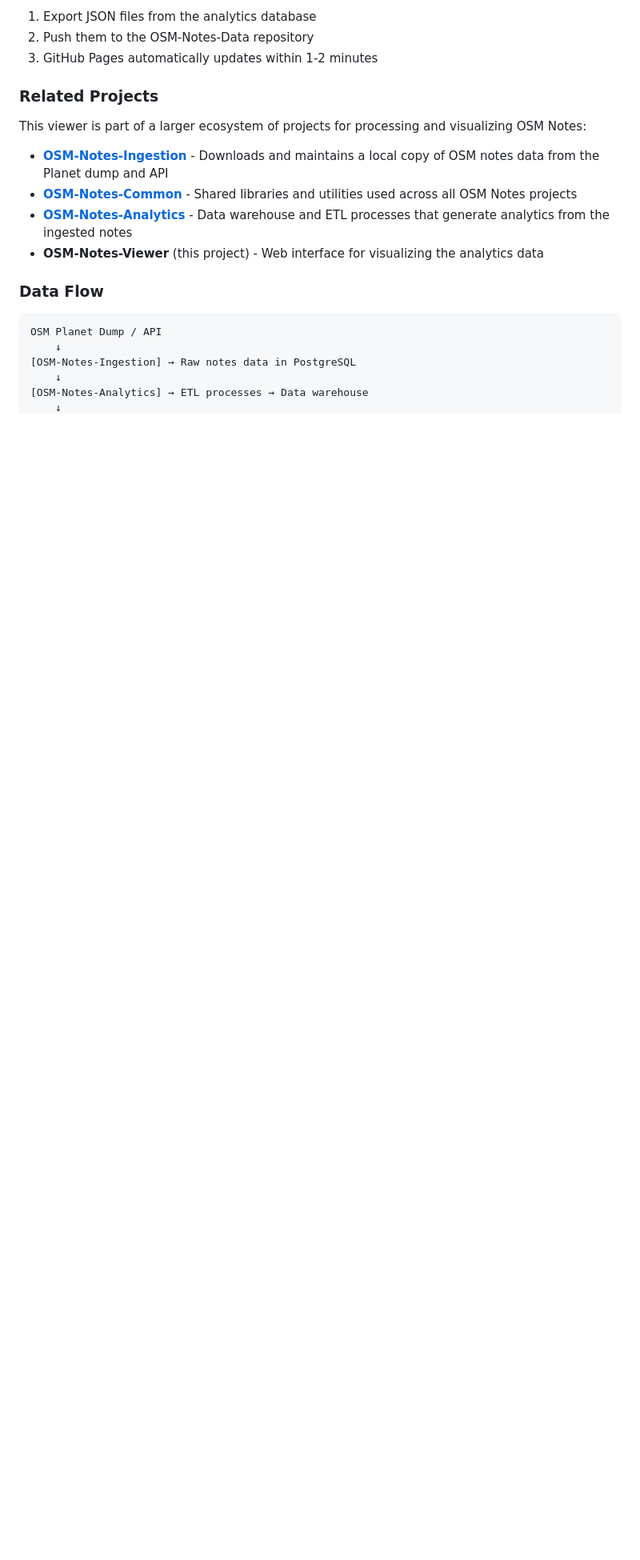
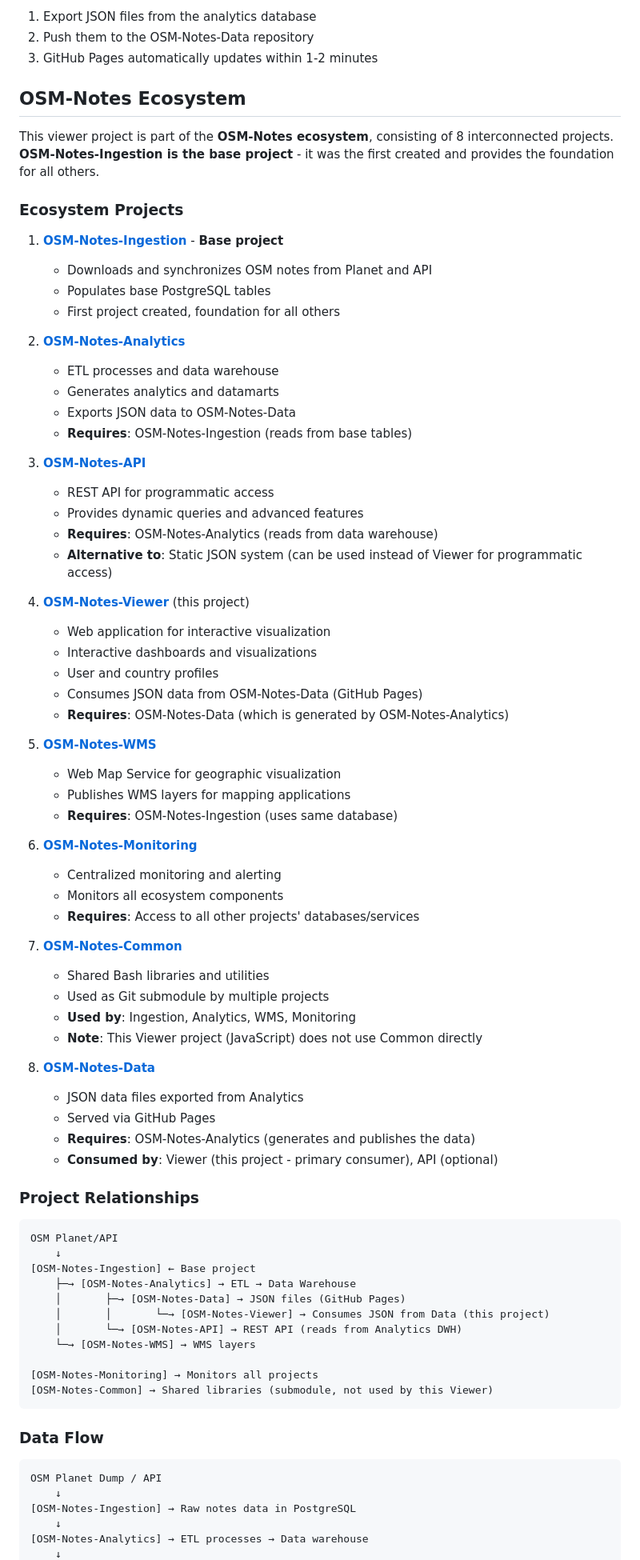
Before and after one commit to OSMLatam/OSM-Notes-Viewer, a Markdown page: README.md, the part around one of its changes. Shown at 80% size. GitHub-like rendering; blank space fills up the shorter version.

````diff
--- a/README.md
+++ b/README.md
@@ -134,17 +134,75 @@ The script will:
 2. Push them to the OSM-Notes-Data repository
 3. GitHub Pages automatically updates within 1-2 minutes
 
-### Related Projects
+## OSM-Notes Ecosystem
 
-This viewer is part of a larger ecosystem of projects for processing and visualizing OSM Notes:
+This viewer project is part of the **OSM-Notes ecosystem**, consisting of 8 interconnected projects.
+**OSM-Notes-Ingestion is the base project** - it was the first created and provides the foundation
+for all others.
 
-- **[OSM-Notes-Ingestion](https://github.com/OSM-Notes/OSM-Notes-Ingestion)** - Downloads and
-  maintains a local copy of OSM notes data from the Planet dump and API
-- **[OSM-Notes-Common](https://github.com/OSM-Notes/OSM-Notes-Common)** - Shared libraries and
-  utilities used across all OSM Notes projects
-- **[OSM-Notes-Analytics](https://github.com/OSM-Notes/OSM-Notes-Analytics)** - Data warehouse and
-  ETL processes that generate analytics from the ingested notes
-- **OSM-Notes-Viewer** (this project) - Web interface for visualizing the analytics data
+### Ecosystem Projects
+
+1. **[OSM-Notes-Ingestion](https://github.com/OSM-Notes/OSM-Notes-Ingestion)** - **Base project**
+   - Downloads and synchronizes OSM notes from Planet and API
+   - Populates base PostgreSQL tables
+   - First project created, foundation for all others
+
+2. **[OSM-Notes-Analytics](https://github.com/OSM-Notes/OSM-Notes-Analytics)**
+   - ETL processes and data warehouse
+   - Generates analytics and datamarts
+   - Exports JSON data to OSM-Notes-Data
+   - **Requires**: OSM-Notes-Ingestion (reads from base tables)
+
+3. **[OSM-Notes-API](https://github.com/OSM-Notes/OSM-Notes-API)**
+   - REST API for programmatic access
+   - Provides dynamic queries and advanced features
+   - **Requires**: OSM-Notes-Analytics (reads from data warehouse)
+   - **Alternative to**: Static JSON system (can be used instead of Viewer for programmatic access)
+
+4. **[OSM-Notes-Viewer](https://github.com/OSM-Notes/OSM-Notes-Viewer)** (this project)
+   - Web application for interactive visualization
+   - Interactive dashboards and visualizations
+   - User and country profiles
+   - Consumes JSON data from OSM-Notes-Data (GitHub Pages)
+   - **Requires**: OSM-Notes-Data (which is generated by OSM-Notes-Analytics)
+
+5. **[OSM-Notes-WMS](https://github.com/OSM-Notes/OSM-Notes-WMS)**
+   - Web Map Service for geographic visualization
+   - Publishes WMS layers for mapping applications
+   - **Requires**: OSM-Notes-Ingestion (uses same database)
+
+6. **[OSM-Notes-Monitoring](https://github.com/OSM-Notes/OSM-Notes-Monitoring)**
+   - Centralized monitoring and alerting
+   - Monitors all ecosystem components
+   - **Requires**: Access to all other projects' databases/services
+
+7. **[OSM-Notes-Common](https://github.com/OSM-Notes/OSM-Notes-Common)**
+   - Shared Bash libraries and utilities
+   - Used as Git submodule by multiple projects
+   - **Used by**: Ingestion, Analytics, WMS, Monitoring
+   - **Note**: This Viewer project (JavaScript) does not use Common directly
+
+8. **[OSM-Notes-Data](https://github.com/OSM-Notes/OSM-Notes-Data)**
+   - JSON data files exported from Analytics
+   - Served via GitHub Pages
+   - **Requires**: OSM-Notes-Analytics (generates and publishes the data)
+   - **Consumed by**: Viewer (this project - primary consumer), API (optional)
+
+### Project Relationships
+
+```
+OSM Planet/API
+    ↓
+[OSM-Notes-Ingestion] ← Base project
+    ├─→ [OSM-Notes-Analytics] → ETL → Data Warehouse
+    │       ├─→ [OSM-Notes-Data] → JSON files (GitHub Pages)
+    │       │       └─→ [OSM-Notes-Viewer] → Consumes JSON from Data (this project)
+    │       └─→ [OSM-Notes-API] → REST API (reads from Analytics DWH)
+    └─→ [OSM-Notes-WMS] → WMS layers
+
+[OSM-Notes-Monitoring] → Monitors all projects
+[OSM-Notes-Common] → Shared libraries (submodule, not used by this Viewer)
+```
 
 ### Data Flow
 
````
Also changed, not shown: other parts of README.md (+68 -6 lines).
